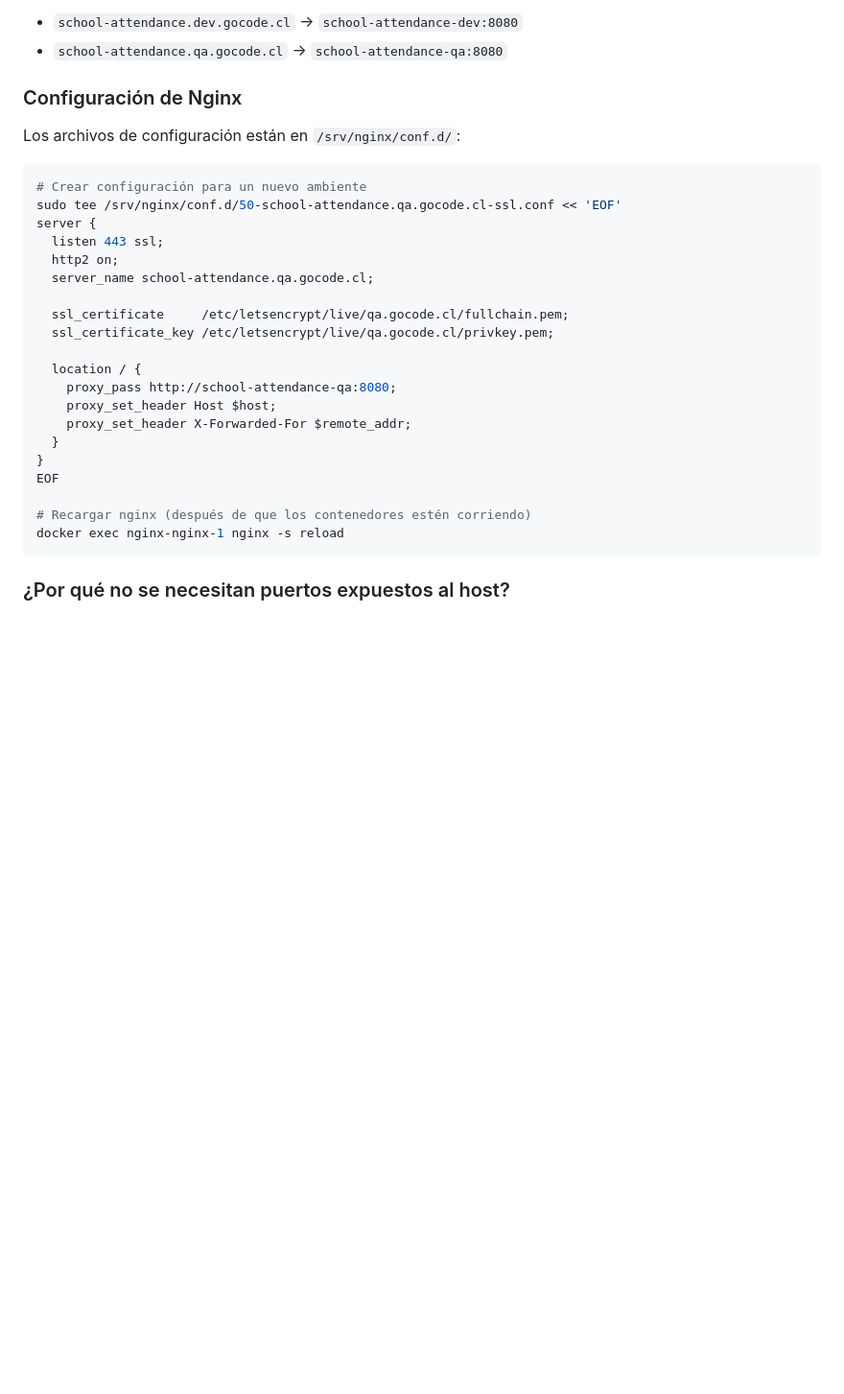
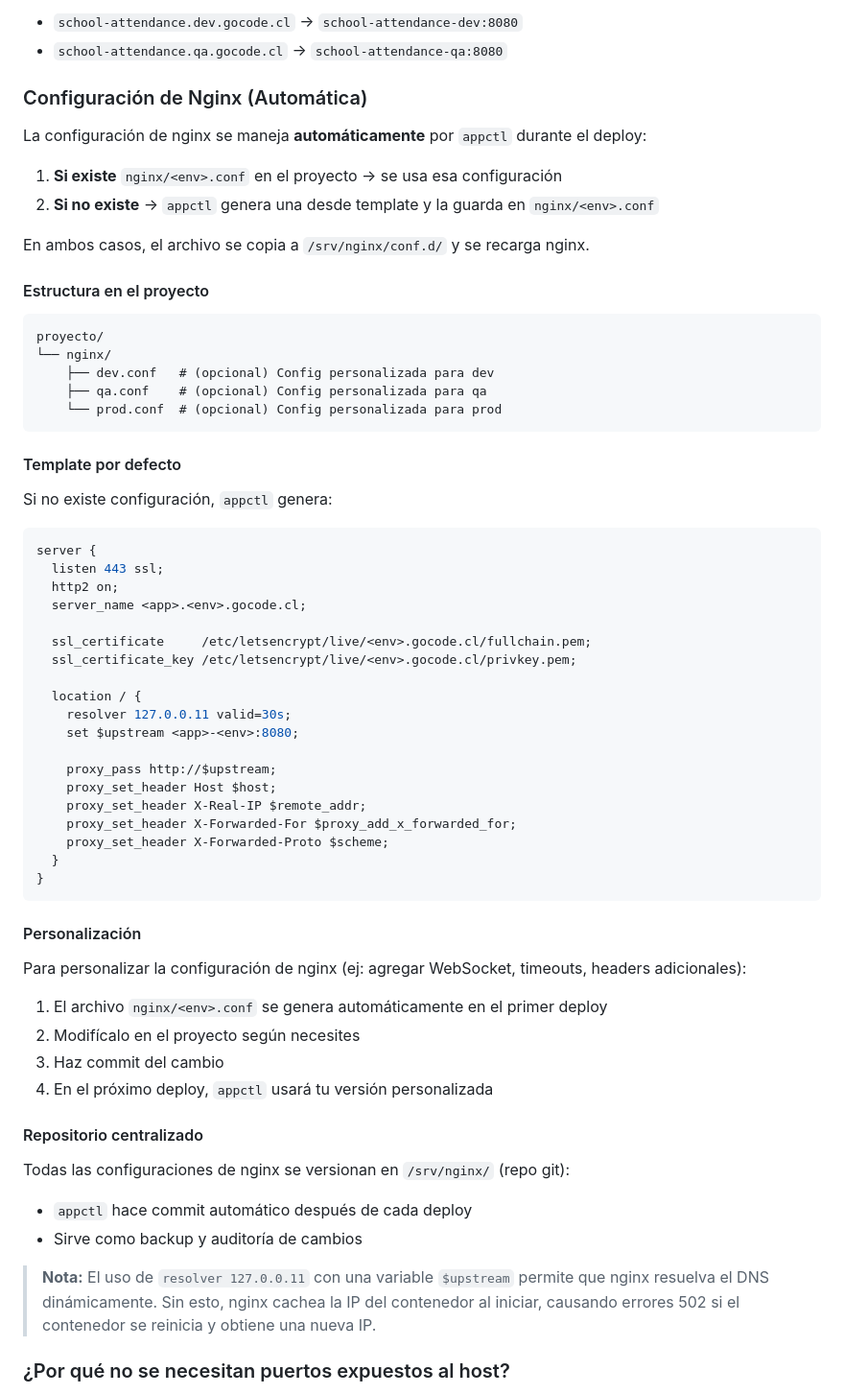
Before and after one commit to moffermann/school-attendance, a Markdown page: docs/deployment.md, the part around the change. Shown at 96% size. Drawn GitHub-style; blank space fills up the shorter version.

Commit message:
docs(deploy): Documentar configuración automática de nginx via appctl
- appctl ahora genera nginx config desde template si no existe
- Config se guarda en nginx/<env>.conf del proyecto
- Se copia automáticamente a /srv/nginx/conf.d/ en cada deploy
- Usa resolver 127.0.0.11 para evitar 502 en reinicios de contenedores

🤖 Generated with [Claude Code](https://claude.com/claude-code)

Co-Authored-By: Claude <noreply@anthropic.com>

````diff
--- a/docs/deployment.md
+++ b/docs/deployment.md
@@ -54,32 +54,67 @@ Nginx está conectado a todas las redes Docker y rutea el tráfico basándose en
 - `school-attendance.dev.gocode.cl` → `school-attendance-dev:8080`
 - `school-attendance.qa.gocode.cl` → `school-attendance-qa:8080`
 
-### Configuración de Nginx
+### Configuración de Nginx (Automática)
 
-Los archivos de configuración están en `/srv/nginx/conf.d/`:
+La configuración de nginx se maneja **automáticamente** por `appctl` durante el deploy:
 
-```bash
-# Crear configuración para un nuevo ambiente
-sudo tee /srv/nginx/conf.d/50-school-attendance.qa.gocode.cl-ssl.conf << 'EOF'
+1. **Si existe** `nginx/<env>.conf` en el proyecto → se usa esa configuración
+2. **Si no existe** → `appctl` genera una desde template y la guarda en `nginx/<env>.conf`
+
+En ambos casos, el archivo se copia a `/srv/nginx/conf.d/` y se recarga nginx.
+
+#### Estructura en el proyecto
+
+```
+proyecto/
+└── nginx/
+    ├── dev.conf   # (opcional) Config personalizada para dev
+    ├── qa.conf    # (opcional) Config personalizada para qa
+    └── prod.conf  # (opcional) Config personalizada para prod
+```
+
+#### Template por defecto
+
+Si no existe configuración, `appctl` genera:
+
+```nginx
 server {
   listen 443 ssl;
   http2 on;
-  server_name school-attendance.qa.gocode.cl;
+  server_name <app>.<env>.gocode.cl;
 
-  ssl_certificate     /etc/letsencrypt/live/qa.gocode.cl/fullchain.pem;
-  ssl_certificate_key /etc/letsencrypt/live/qa.gocode.cl/privkey.pem;
+  ssl_certificate     /etc/letsencrypt/live/<env>.gocode.cl/fullchain.pem;
+  ssl_certificate_key /etc/letsencrypt/live/<env>.gocode.cl/privkey.pem;
 
   location / {
-    proxy_pass http://school-attendance-qa:8080;
+    resolver 127.0.0.11 valid=30s;
+    set $upstream <app>-<env>:8080;
+
+    proxy_pass http://$upstream;
     proxy_set_header Host $host;
-    proxy_set_header X-Forwarded-For $remote_addr;
+    proxy_set_header X-Real-IP $remote_addr;
+    proxy_set_header X-Forwarded-For $proxy_add_x_forwarded_for;
+    proxy_set_header X-Forwarded-Proto $scheme;
   }
 }
-EOF
+```
 
-# Recargar nginx (después de que los contenedores estén corriendo)
-docker exec nginx-nginx-1 nginx -s reload
-```
+#### Personalización
+
+Para personalizar la configuración de nginx (ej: agregar WebSocket, timeouts, headers adicionales):
+
+1. El archivo `nginx/<env>.conf` se genera automáticamente en el primer deploy
+2. Modifícalo en el proyecto según necesites
+3. Haz commit del cambio
+4. En el próximo deploy, `appctl` usará tu versión personalizada
+
+#### Repositorio centralizado
+
+Todas las configuraciones de nginx se versionan en `/srv/nginx/` (repo git):
+- `appctl` hace commit automático después de cada deploy
+- Sirve como backup y auditoría de cambios
+
+> **Nota:** El uso de `resolver 127.0.0.11` con una variable `$upstream` permite que nginx resuelva el DNS dinámicamente. Sin esto, nginx cachea la IP del contenedor al iniciar, causando errores 502 si el contenedor se reinicia y obtiene una nueva IP.
 
 ### ¿Por qué no se necesitan puertos expuestos al host?
 
````
